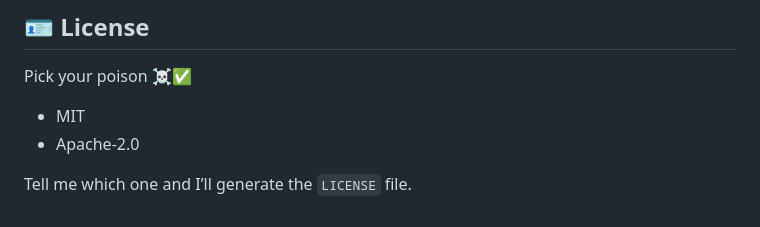
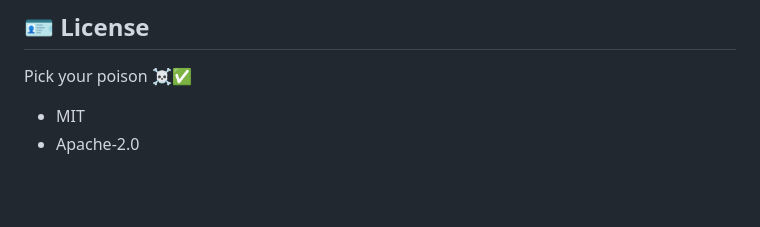
Before and after one commit to VincentDesmouceaux/thermovision-video-api, a Markdown page: README.md, the part around the change. GitHub-like rendering; blank space fills up the shorter version.

```diff
--- a/README.md
+++ b/README.md
@@ -162,5 +162,3 @@ Pick your poison ☠️✅
 
 * MIT
 * Apache-2.0
-
-Tell me which one and I’ll generate the `LICENSE` file.
```
